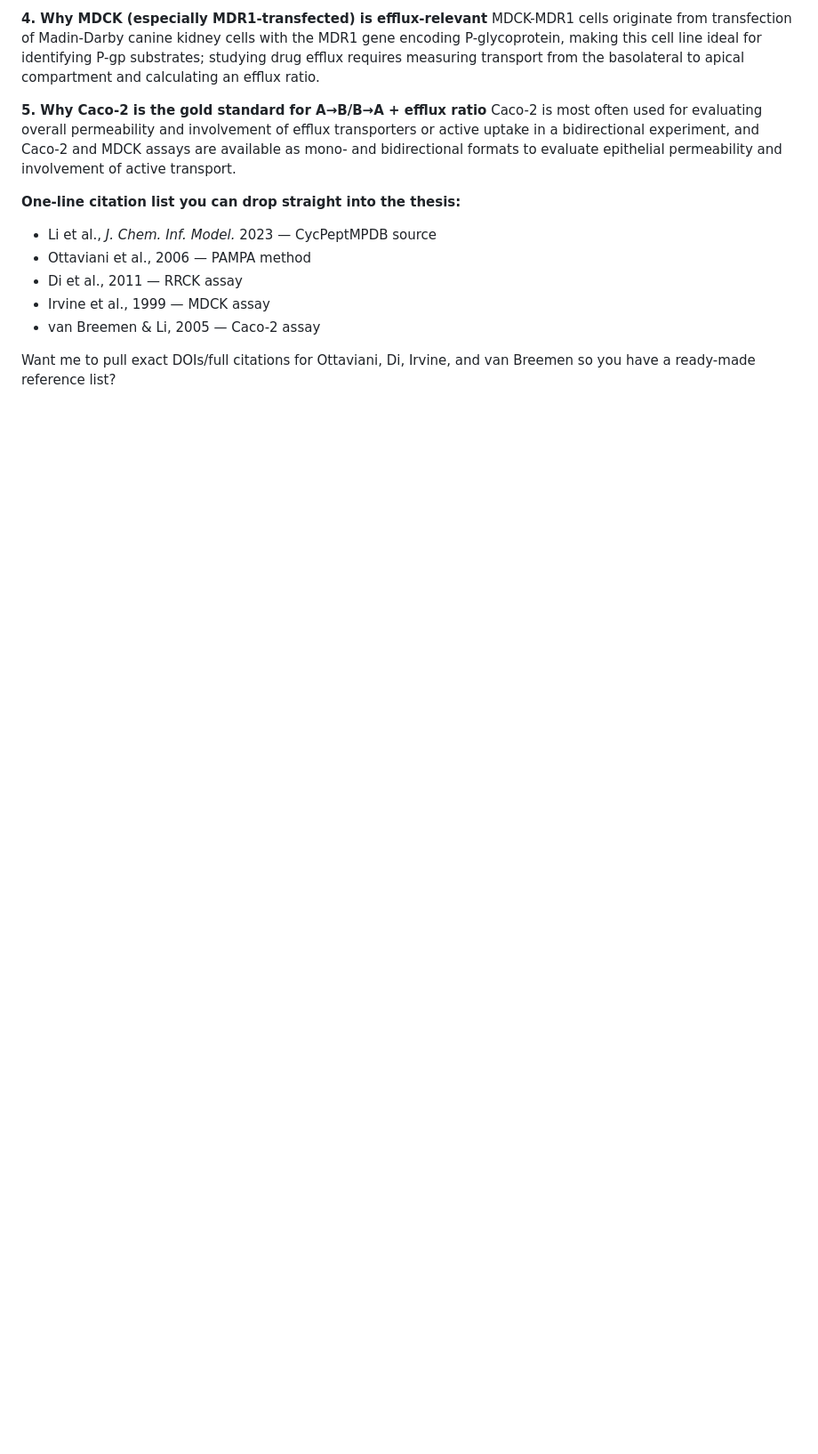
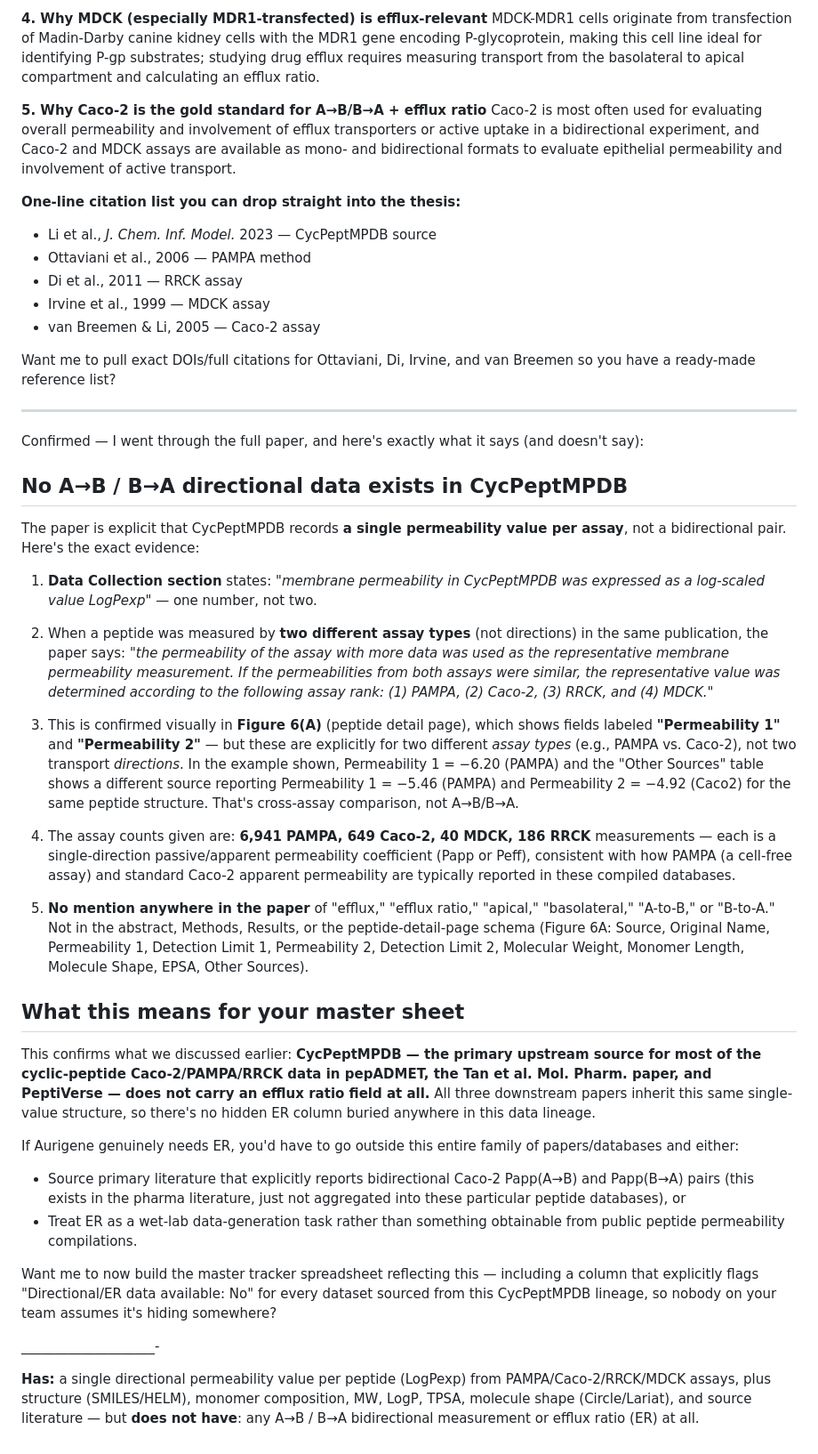
Before and after one commit to flyfir248/PepADMET-Data, a Markdown page: Data.md, the part around the change. Shown at 89% size. Rendered like a GitHub page; blank space fills up the shorter version.

```diff
--- a/Data.md
+++ b/Data.md
@@ -114,3 +114,35 @@ Caco-2 is most often used for evaluating overall permeability and involvement of
 - van Breemen & Li, 2005 — Caco-2 assay
 
 Want me to pull exact DOIs/full citations for Ottaviani, Di, Irvine, and van Breemen so you have a ready-made reference list?
+
+_____________________________
+
+Confirmed — I went through the full paper, and here's exactly what it says (and doesn't say):
+
+## No A→B / B→A directional data exists in CycPeptMPDB
+
+The paper is explicit that CycPeptMPDB records **a single permeability value per assay**, not a bidirectional pair. Here's the exact evidence:
+
+1. **Data Collection section** states: *"membrane permeability in CycPeptMPDB was expressed as a log-scaled value LogPexp"* — one number, not two.
+
+2. When a peptide was measured by **two different assay types** (not directions) in the same publication, the paper says: *"the permeability of the assay with more data was used as the representative membrane permeability measurement. If the permeabilities from both assays were similar, the representative value was determined according to the following assay rank: (1) PAMPA, (2) Caco-2, (3) RRCK, and (4) MDCK."*
+
+3. This is confirmed visually in **Figure 6(A)** (peptide detail page), which shows fields labeled **"Permeability 1"** and **"Permeability 2"** — but these are explicitly for two different *assay types* (e.g., PAMPA vs. Caco-2), not two transport *directions*. In the example shown, Permeability 1 = −6.20 (PAMPA) and the "Other Sources" table shows a different source reporting Permeability 1 = −5.46 (PAMPA) and Permeability 2 = −4.92 (Caco2) for the same peptide structure. That's cross-assay comparison, not A→B/B→A.
+
+4. The assay counts given are: **6,941 PAMPA, 649 Caco-2, 40 MDCK, 186 RRCK** measurements — each is a single-direction passive/apparent permeability coefficient (Papp or Peff), consistent with how PAMPA (a cell-free assay) and standard Caco-2 apparent permeability are typically reported in these compiled databases.
+
+5. **No mention anywhere in the paper** of "efflux," "efflux ratio," "apical," "basolateral," "A-to-B," or "B-to-A." Not in the abstract, Methods, Results, or the peptide-detail-page schema (Figure 6A: Source, Original Name, Permeability 1, Detection Limit 1, Permeability 2, Detection Limit 2, Molecular Weight, Monomer Length, Molecule Shape, EPSA, Other Sources).
+
+## What this means for your master sheet
+
+This confirms what we discussed earlier: **CycPeptMPDB — the primary upstream source for most of the cyclic-peptide Caco-2/PAMPA/RRCK data in pepADMET, the Tan et al. Mol. Pharm. paper, and PeptiVerse — does not carry an efflux ratio field at all.** All three downstream papers inherit this same single-value structure, so there's no hidden ER column buried anywhere in this data lineage.
+
+If Aurigene genuinely needs ER, you'd have to go outside this entire family of papers/databases and either:
+- Source primary literature that explicitly reports bidirectional Caco-2 Papp(A→B) and Papp(B→A) pairs (this exists in the pharma literature, just not aggregated into these particular peptide databases), or
+- Treat ER as a wet-lab data-generation task rather than something obtainable from public peptide permeability compilations.
+
+Want me to now build the master tracker spreadsheet reflecting this — including a column that explicitly flags "Directional/ER data available: No" for every dataset sourced from this CycPeptMPDB lineage, so nobody on your team assumes it's hiding somewhere?
+
+____________________-
+
+**Has:** a single directional permeability value per peptide (LogPexp) from PAMPA/Caco-2/RRCK/MDCK assays, plus structure (SMILES/HELM), monomer composition, MW, LogP, TPSA, molecule shape (Circle/Lariat), and source literature — but **does not have**: any A→B / B→A bidirectional measurement or efflux ratio (ER) at all.
```
